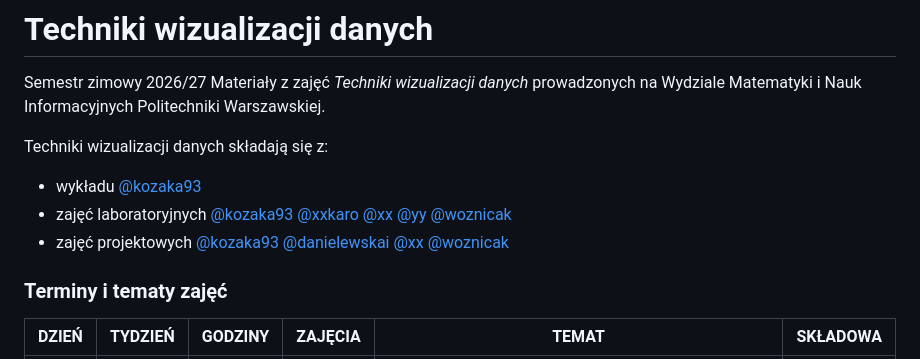
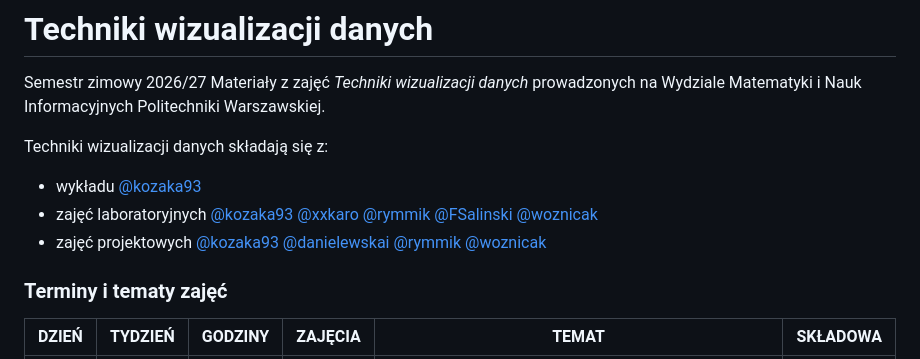
Before and after one commit to kozaka93/2026Z-DataVisualizationTechniques, a Markdown page: README.md, the part around the change. Drawn GitHub-style.

```diff
--- a/README.md
+++ b/README.md
@@ -6,8 +6,8 @@ Materiały z zajęć *Techniki wizualizacji danych* prowadzonych na Wydziale Mat
 Techniki wizualizacji danych składają się z:
 
 -   wykładu [@kozaka93](https://github.com/kozaka93)
--   zajęć laboratoryjnych [@kozaka93](https://github.com/kozaka93) [@xxkaro](https://github.com/xxkaro) [@xx](https://github.com) [@yy](https://github.com) [@woznicak](https://github.com/woznicak)
--   zajęć projektowych [@kozaka93](https://github.com/kozaka93) [@danielewskai](https://github.com/danielewskai) [@xx](https://github.com/) [@woznicak](https://github.com/woznicak)
+-   zajęć laboratoryjnych [@kozaka93](https://github.com/kozaka93) [@xxkaro](https://github.com/xxkaro) [@rymmik](https://github.com/rymmik) [@FSalinski](https://github.com/FSalinski) [@woznicak](https://github.com/woznicak)
+-   zajęć projektowych [@kozaka93](https://github.com/kozaka93) [@danielewskai](https://github.com/danielewskai) [@rymmik](https://github.com/rymmik) [@woznicak](https://github.com/woznicak)
 
 ### Terminy i tematy zajęć
 
```
